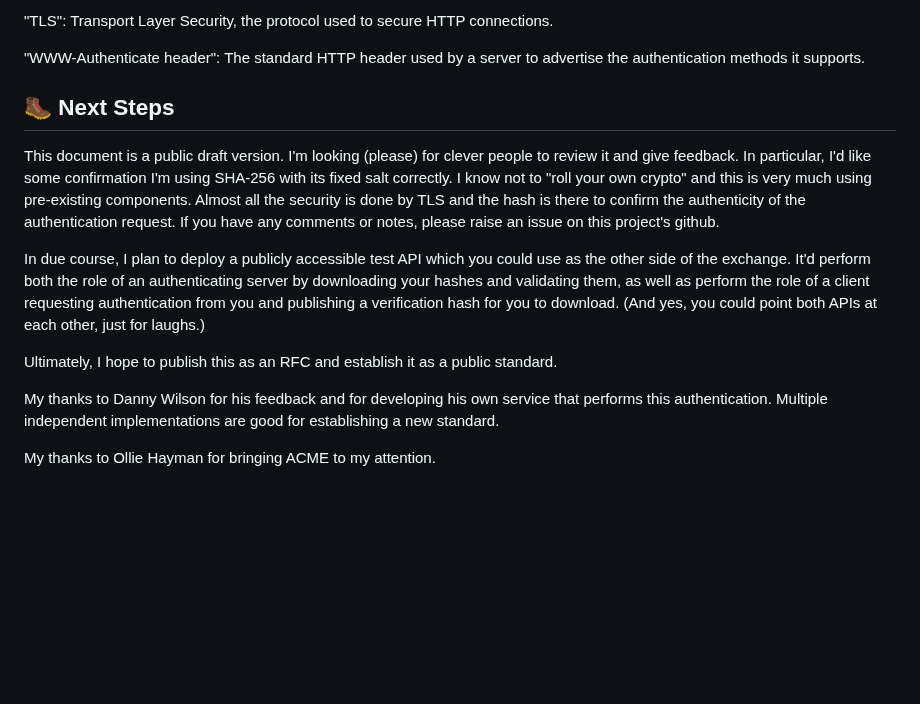
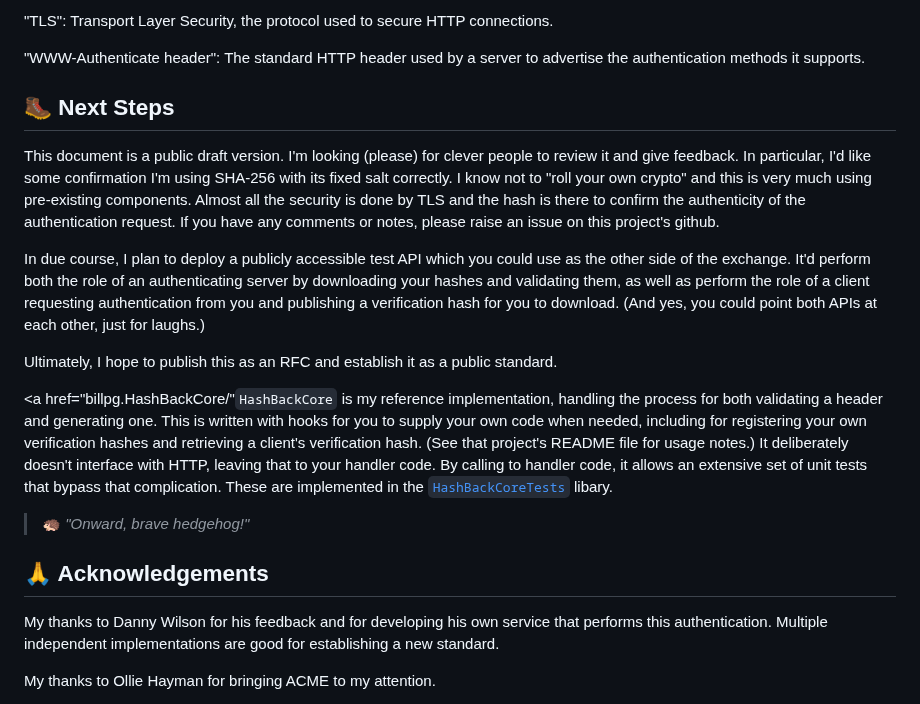
Before and after one commit to billpg/HashBack, a Markdown page: README.md, the part around the change. GitHub-like rendering; blank space fills up the shorter version.

Commit message:
doc: Describe the HashBackCore library and a next-step.

```diff
--- a/README.md
+++ b/README.md
@@ -451,13 +451,18 @@ Instead, generate a fresh header for each request. It's lightweight enough and i
 
 "WWW-Authenticate header": The standard HTTP header used by a server to advertise the authentication methods it supports.
 
-
 ## 🥾 Next Steps
 This document is a public draft version. I'm looking (please) for clever people to review it and give feedback. In particular, I'd like some confirmation I'm using SHA-256 with its fixed salt correctly. I know not to "roll your own crypto" and this is very much using pre-existing components. Almost all the security is done by TLS and the hash is there to confirm the authenticity of the authentication request. If you have any comments or notes, please raise an issue on this project's github.
 
 In due course, I plan to deploy a publicly accessible test API which you could use as the other side of the exchange. It'd perform both the role of an authenticating server by downloading your hashes and validating them, as well as perform the role of a client requesting authentication from you and publishing a verification hash for you to download. (And yes, you could point both APIs at each other, just for laughs.)
 
 Ultimately, I hope to publish this as an RFC and establish it as a public standard.
+
+<a href="billpg.HashBackCore/"`HashBackCore`</a> is my reference implementation, handling the process for both validating a header and generating one. This is written with hooks for you to supply your own code when needed, including for registering your own verification hashes and retrieving a client's verification hash. (See that project's README file for usage notes.) It deliberately doesn't interface with HTTP, leaving that to your handler code. By calling to handler code, it allows an extensive set of unit tests that bypass that complication. These are implemented in the <a href="HashBackCoreTests">`HashBackCoreTests`</a> libary.
+
+> 🦔 *"Onward, brave hedgehog!"*
+
+## 🙏 Acknowledgements
 
 My thanks to Danny Wilson for his feedback and for developing his own service that performs this authentication. Multiple independent implementations are good for establishing a new standard.
 
```
